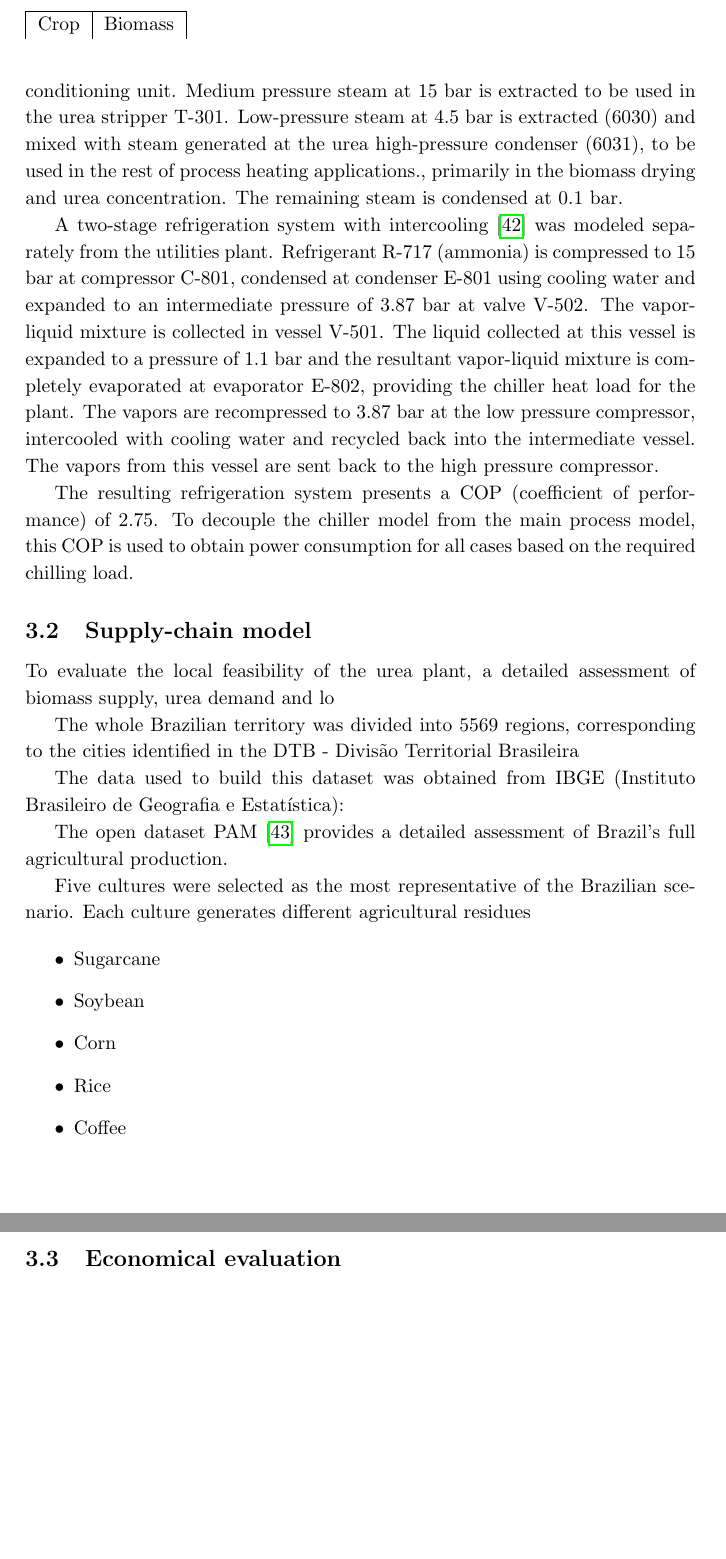
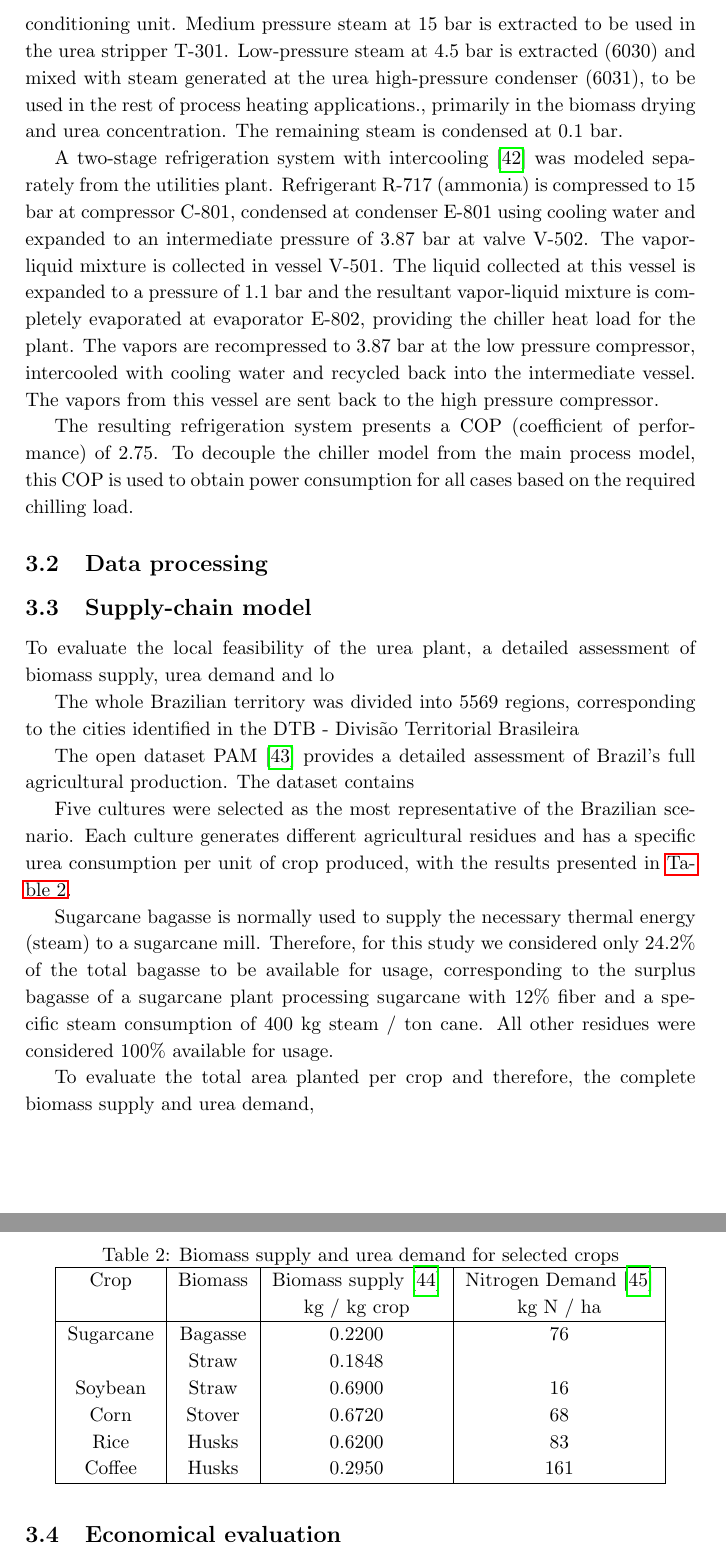
Before and after one commit to DiegoCostaLopes/paper, a LaTeX paper (main.tex): two parts of pages 17 and 18 of 24 before the commit and two parts of pages 17 and 18 of 25 after it, joined at a grey line, cut at the place of the change, the shorter picture padded with empty space. Compiled offline with pdfLaTeX.

Commit message:
WIP 20250715

```diff
--- a/main.tex
+++ b/main.tex
@@ -511,6 +511,10 @@ The resulting refrigeration system presents a COP (coefficient of performance) o
 from the main process model, this COP is used to obtain power consumption for all cases based on the required chilling
 load.
 
+\subsection{Data processing}
+
+
+
 \subsection{Supply-chain model}
 
 To evaluate the local feasibility of the urea plant, a detailed assessment of biomass supply, urea demand and lo
@@ -518,31 +522,39 @@ To evaluate the local feasibility of the urea plant, a detailed assessment of bi
 The whole Brazilian territory was divided into 5569 regions, corresponding to the cities identified in the DTB -
 Divisão Territorial Brasileira
 
-The data used to build this dataset was obtained from IBGE (Instituto Brasileiro de Geografia e Estatística):
+The open dataset PAM \cite{IBGEPAMProducao} provides a detailed assessment of Brazil's full agricultural production.
+The dataset contains
 
-The open dataset PAM \cite{IBGEPAMProducao} provides a detailed assessment of Brazil's full agricultural production.
 
 Five cultures were selected as the most representative of the Brazilian scenario. Each culture generates different
-agricultural residues
+agricultural residues and has a specific urea consumption per unit of crop produced, with the
+results presented in \autoref{tab_biomasssupply}.
 
 \begin{table}
-	\begin{tabular}{|c | c|}
+	\centering
+	\caption{Biomass supply and urea demand for selected crops}
+	\label{tab_biomasssupply}
+	\begin{tabular}{|c | c | c | c | c|}
 		\hline
-		Crop & Biomass
-
+		Crop & Biomass & Biomass supply \cite{souzaTheoreticalTechnicalAssessment2021} & Nitrogen Demand \cite{IFASTATFertilizerUse} \\
+		 & & kg / kg crop & kg N / ha \\
+		 \hline
+		Sugarcane & Bagasse & 0.2200 & 76 \\
+		 & Straw & 0.1848 &  \\
+		Soybean & Straw & 0.6900 & 16 \\
+		Corn & Stover & 0.6720 & 68 \\
+		Rice & Husks & 0.6200 & 83 \\
+		Coffee & Husks & 0.2950 & 161 \\
+		\hline
 	\end{tabular}
 \end{table}
 
+Sugarcane bagasse is normally used to supply the necessary thermal energy (steam) to a sugarcane mill. Therefore,
+for this study we considered only 24.2\% of the total bagasse to be available for usage, corresponding to the surplus
+bagasse of a sugarcane plant processing sugarcane with 12\% fiber and a specific steam consumption of
+400 kg steam / ton cane. All other residues were considered 100\% available for usage.
 
-\begin{itemize}
-	\item Sugarcane
-	\item Soybean
-	\item Corn
-	\item Rice
-	\item Coffee
-\end{itemize}
-
-
+To evaluate the total area planted per crop and therefore, the complete biomass supply and urea demand,
 
 
 
```
